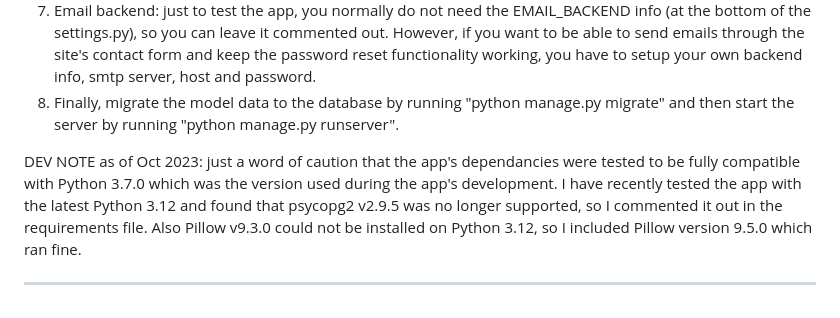
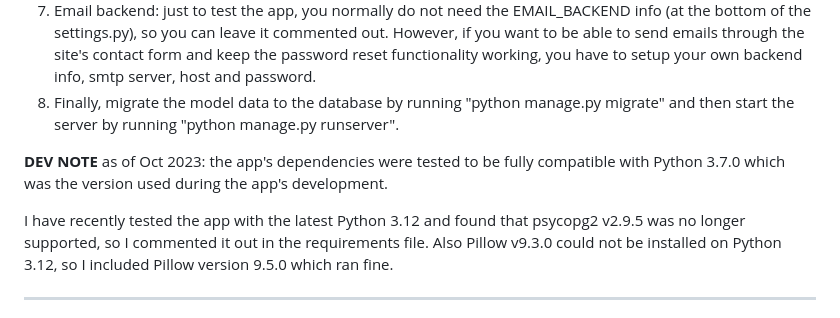
Before and after one commit to RStanimirov/artagram-django-project, a Markdown page: README.md, the part around the change. GitHub-like rendering.

Commit message:
Developer's note re compatibility with Python 3.12

```diff
--- a/README.md
+++ b/README.md
@@ -58,7 +58,8 @@ This project targets an audience of concept artists, designers and visual art en
 7. Email backend: just to test the app, you normally do not need the EMAIL_BACKEND info (at the bottom of the settings.py), so you can leave it commented out. However, if you want to be able to send emails through the site's contact form and keep the password reset functionality working, you have to setup your own backend info, smtp server, host and password.
 8. Finally, migrate the model data to the database by running "python manage.py migrate" and then start the server by running "python manage.py runserver".
 
-DEV NOTE as of Oct 2023: just a word of caution that the app's dependancies were tested to be fully compatible with Python 3.7.0 which was the version used during the app's development.
+**DEV NOTE** as of Oct 2023: the app's dependencies were tested to be fully compatible with Python 3.7.0 which was the version used during the app's development.
+
 I have recently tested the app with the latest Python 3.12 and found that psycopg2 v2.9.5 was no longer supported, so I commented it out in the requirements file. Also Pillow v9.3.0 could not be installed on Python 3.12, so I included Pillow version 9.5.0 which ran fine.
 
 ---
```
